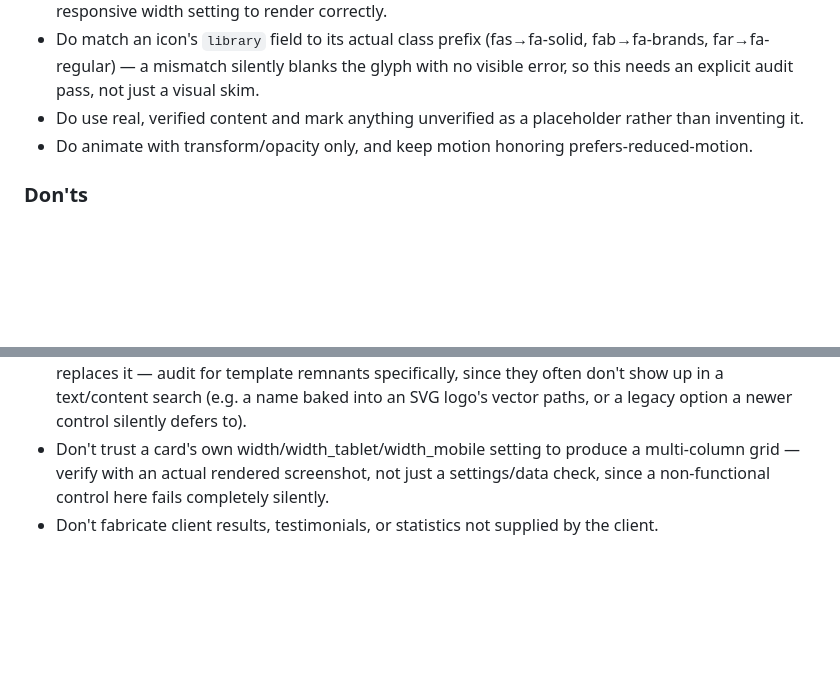
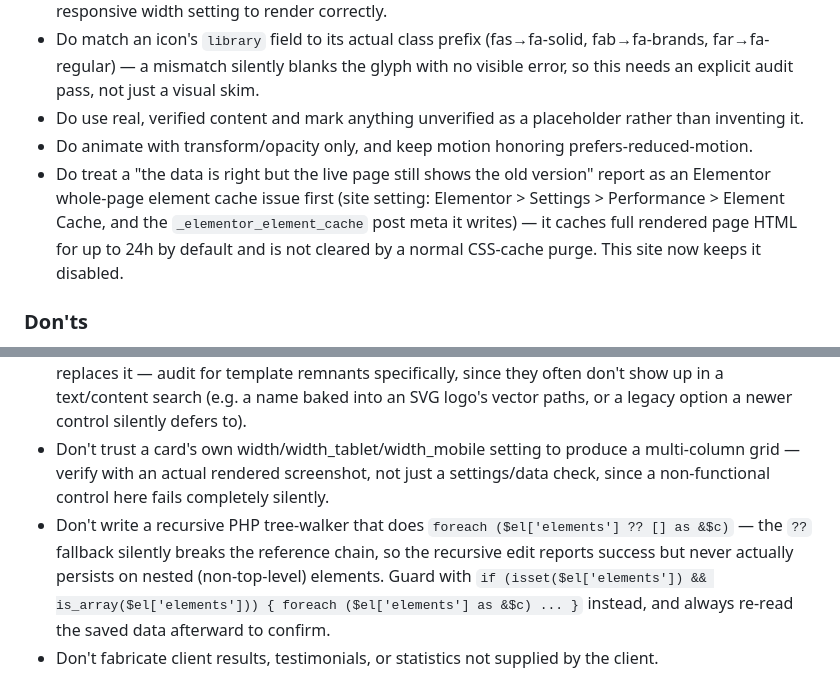
Before and after one commit to abeysunday1/portfoliowebsite, a Markdown page: DESIGN.md, 2 parts joined by grey strips. Drawn GitHub-style; blank space fills up the shorter version.

Commit message:
Document Elementor element-cache trap and PHP reference-chain bug
Root cause of "the fix is saved but the live page still shows the old
layout": Elementor's whole-page Element Cache feature (Settings >
Performance) caches full rendered HTML for up to 24h via the
_elementor_element_cache post meta, independent of the CSS file cache
that clear_cache() purges. Now disabled site-wide.

Also documents a PHP gotcha found in one of my own fix scripts: a
recursive tree-walker using foreach ($el['elements'] ?? [] as &$c)
silently breaks the reference chain, so nested edits reported success
but never persisted. Fixed with a guarded isset()/is_array() pattern.

```diff
--- a/DESIGN.md
+++ b/DESIGN.md
@@ -85,6 +85,7 @@ Buttons: pill-shaped, teal-fill primary with navy text, navy-fill secondary with
 - Do match an icon's `library` field to its actual class prefix (fas→fa-solid, fab→fa-brands, far→fa-regular) — a mismatch silently blanks the glyph with no visible error, so this needs an explicit audit pass, not just a visual skim.
 - Do use real, verified content and mark anything unverified as a placeholder rather than inventing it.
 - Do animate with transform/opacity only, and keep motion honoring prefers-reduced-motion.
+- Do treat a "the data is right but the live page still shows the old version" report as an Elementor whole-page element cache issue first (site setting: Elementor > Settings > Performance > Element Cache, and the `_elementor_element_cache` post meta it writes) — it caches full rendered page HTML for up to 24h by default and is not cleared by a normal CSS-cache purge. This site now keeps it disabled.
 
 ### Don'ts
 - Don't introduce a second accent color anywhere on the site.
@@ -95,4 +96,5 @@ Buttons: pill-shaped, teal-fill primary with navy text, navy-fill secondary with
 - Don't load a font weight the type scale doesn't actually use.
 - Don't leave a demo-template asset (logo, placeholder name, sample image) live after real content replaces it — audit for template remnants specifically, since they often don't show up in a text/content search (e.g. a name baked into an SVG logo's vector paths, or a legacy option a newer control silently defers to).
 - Don't trust a card's own width/width_tablet/width_mobile setting to produce a multi-column grid — verify with an actual rendered screenshot, not just a settings/data check, since a non-functional control here fails completely silently.
+- Don't write a recursive PHP tree-walker that does `foreach ($el['elements'] ?? [] as &$c)` — the `??` fallback silently breaks the reference chain, so the recursive edit reports success but never actually persists on nested (non-top-level) elements. Guard with `if (isset($el['elements']) && is_array($el['elements'])) { foreach ($el['elements'] as &$c) ... }` instead, and always re-read the saved data afterward to confirm.
 - Don't fabricate client results, testimonials, or statistics not supplied by the client.
```
